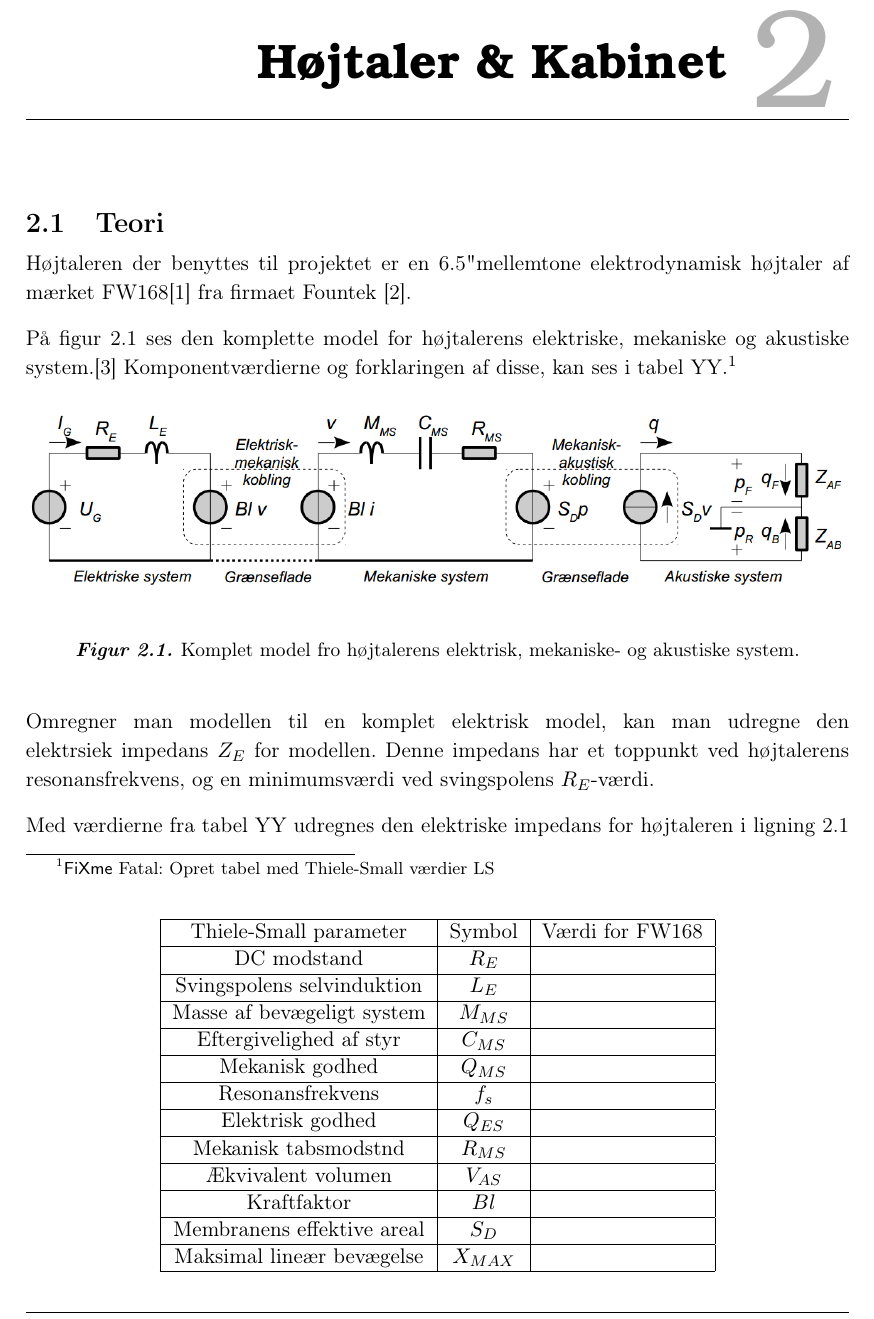
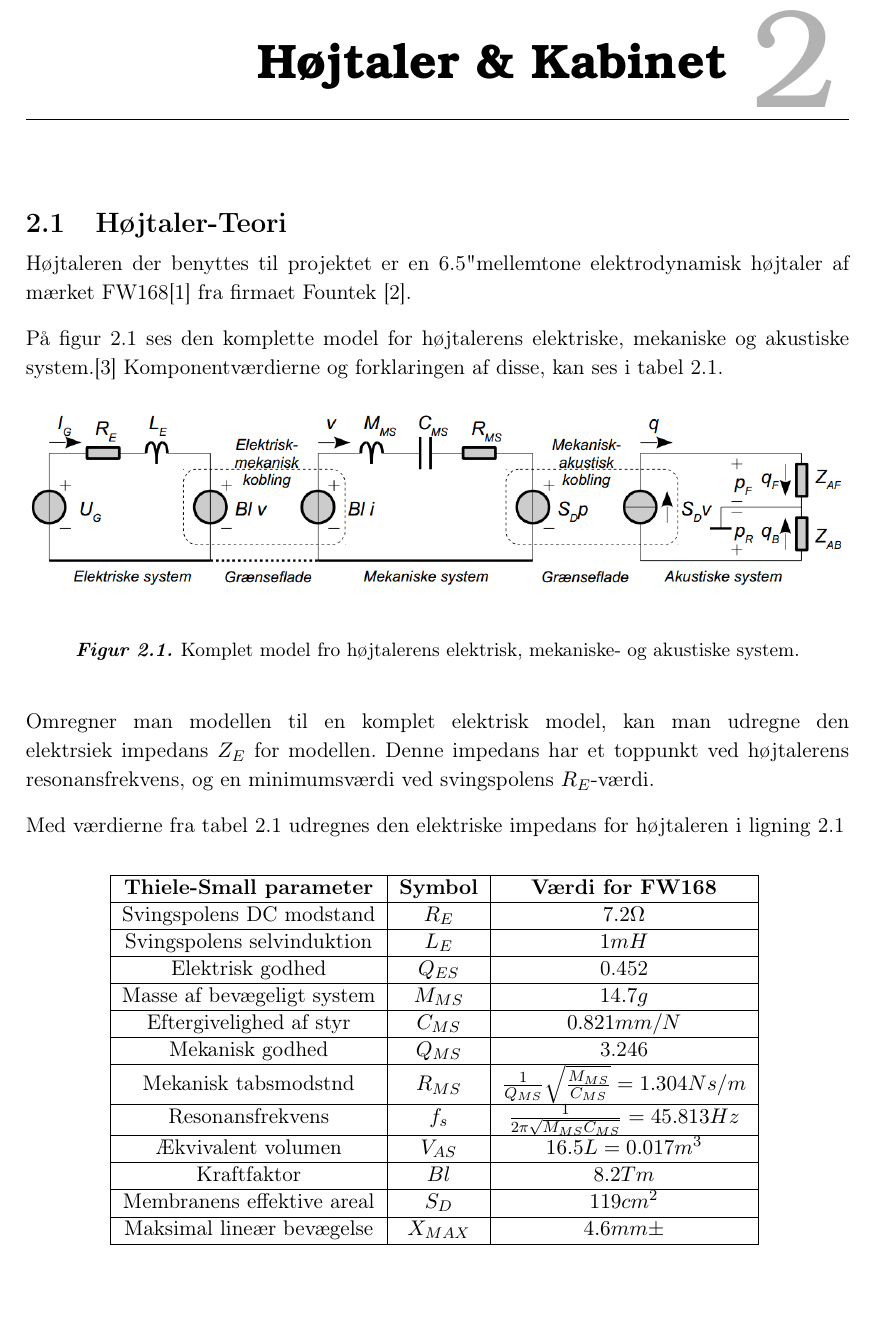
Before and after one commit to MrStonehigh/LYAK, a LaTeX book (Projekt/Rapport/Forprojekt.tex, which reads Projekt/Rapport/Kravspecifikation/Hoejtaler.tex): part of page 5 of 15, cut so that both start at the same text. Compiled offline with pdfLaTeX.

Commit message:
'hojtaler_rapport_almost_done'

```diff
--- a/Projekt/Rapport/Kravspecifikation/Hoejtaler.tex
+++ b/Projekt/Rapport/Kravspecifikation/Hoejtaler.tex
@@ -1,9 +1,9 @@
 \chapter{Højtaler \& Kabinet}
 
-\section{Teori}
+\section{Højtaler-Teori}
 Højtaleren der benyttes til projektet er en 6.5" mellemtone elektrodynamisk højtaler af mærket FW168\cite{FW168} fra firmaet Fountek \cite{Fountek}.
 
-På figur \ref{fig:kompletmodel} ses den komplette model for højtalerens elektriske, mekaniske og akustiske system.\citep{Elektroakustik} Komponentværdierne og forklaringen af disse, kan ses i tabel YY.\fixme{Opret tabel med Thiele-Small værdier LS}
+På figur \ref{fig:kompletmodel} ses den komplette model for højtalerens elektriske, mekaniske og akustiske system.\citep{Elektroakustik} Komponentværdierne og forklaringen af disse, kan ses i tabel \ref{tab:TS}.
 
 \begin{figure}[H]
 	\centering
@@ -18,27 +18,29 @@ På figur \ref{fig:kompletmodel} ses den komplette model for højtalerens elektr
 
 
 \hline
- Thiele-Small parameter & Symbol & Værdi for FW168 \\\hline
- DC modstand & $R_E$ & \\\hline
- Svingspolens selvinduktion & $L_E$ & \\\hline
- Masse af bevægeligt system & $M_{MS}$ & \\\hline
- Eftergivelighed af styr & $C_{MS}$ & \\\hline
- Mekanisk godhed & $Q_{MS}$ & \\\hline
- Resonansfrekvens & $f_s$ & \\\hline
- Elektrisk godhed & $Q_{ES}$ & \\\hline
- Mekanisk tabsmodstnd & $R_{MS}$ & \\\hline
- Ækvivalent volumen & $ V_{AS} $ & \\\hline
- Kraftfaktor & $Bl$ & \\\hline
- Membranens effektive areal & $S_D$ & \\\hline
- Maksimal lineær bevægelse & $X_{MAX}$ & \\\hline
+ \textbf{Thiele-Small parameter} & \textbf{Symbol} & \textbf{Værdi for FW168} \\\hline
+ Svingspolens DC modstand & $R_E$ & $7.2\Omega$ \\\hline
+ Svingspolens selvinduktion & $L_E$ & $1mH$  \\\hline
+ Elektrisk godhed & $Q_{ES}$ & 0.452 \\\hline
+ Masse af bevægeligt system & $M_{MS}$ & $14.7g$  \\\hline
+ Eftergivelighed af styr & $C_{MS}$ & $0.821mm/N$  \\\hline
+ Mekanisk godhed & $Q_{MS}$ & 3.246  \\\hline
+ Mekanisk tabsmodstnd & $R_{MS}$ & \( \frac{1}{Q_{MS}}\sqrt{\frac{M_{MS}}{C_{MS}}}=1.304Ns/m \)  \\\hline
+ Resonansfrekvens & $f_s$ & \( \frac{1}{2\pi\sqrt{M_{MS} C_{MS}}}=45.813Hz \) \\\hline
+
+
+ Ækvivalent volumen & $ V_{AS} $ & $16.5L=0.017m^3$ \\\hline
+ Kraftfaktor & $Bl$ & $8.2Tm$ \\\hline
+ Membranens effektive areal & $S_D$ & $119cm^2$ \\\hline
+ Maksimal lineær bevægelse & $X_{MAX}$ & $4.6mm\pm$ \\\hline
 
 \end{tabular}
-
+\label{tab:TS}
 \end{table}
 
 Omregner man modellen til en komplet elektrisk model, kan man udregne den elektrsiek impedans $Z_E$ for modellen. Denne impedans har et toppunkt ved højtalerens resonansfrekvens, og en minimumsværdi ved svingspolens $R_E$-værdi.
 
-Med værdierne fra tabel YY udregnes den elektriske impedans for højtaleren i ligning \ref{eq:eq1}
+Med værdierne fra tabel \ref{tab:TS} udregnes den elektriske impedans for højtaleren i ligning \ref{eq:eq1}
 
 \begin{equation}\label{eq:eq1}
 Z_E(s)=R_E+sL_E+\frac{Bl^2}{\omega_s M_{MS}} \frac{ \omega_s s}{ s^2 + \frac{1}{Q_{MS}} \omega_s s + \omega_s^2} \end{equation} \begin{equation} \ \qquad  =
```
Also changed, not shown: LaTeXSymbols.pdf (added), Projekt/Rapport/Pics/ZE_graf.PNG, Projekt/Rapport/Pics/ZE_graf1.PNG (added), 2 other files.
